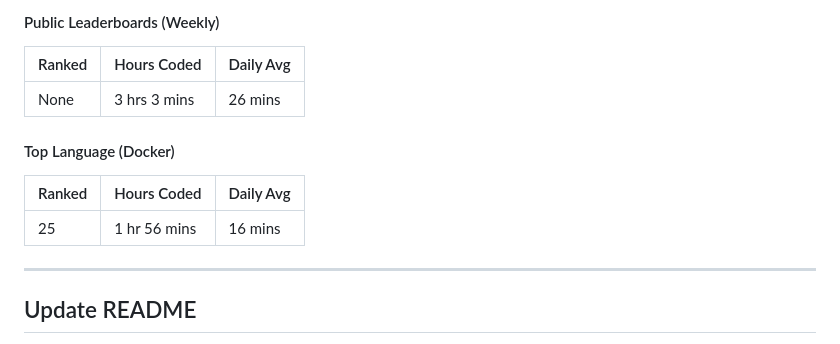
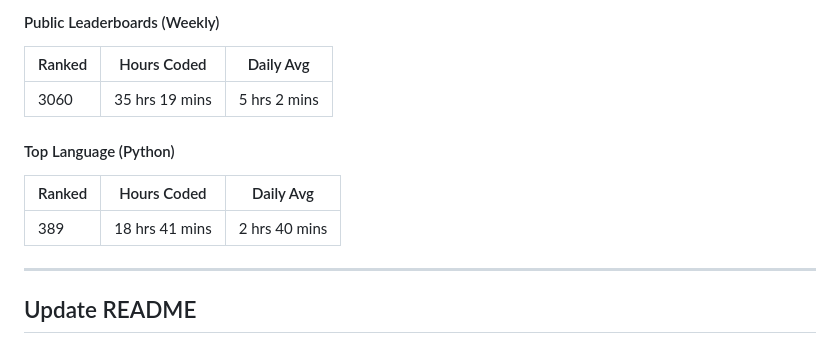
Before and after one commit to Nicconike/Wakatime-Leaderboards, a Markdown page: README.md, the part around the change. GitHub-like rendering.

Commit message:
chore: Update Wakatime Leaderboards

```diff
--- a/README.md
+++ b/README.md
@@ -33,13 +33,13 @@
 
 | Ranked | Hours Coded | Daily Avg |
 | ------ | ----------- | --------- |
-| None | 3 hrs 3 mins | 26 mins |
+| 3060 | 35 hrs 19 mins | 5 hrs 2 mins |
 
-#### Top Language (Docker)
+#### Top Language (Python)
 
 | Ranked | Hours Coded | Daily Avg |
 | ------ | ----------- | --------- |
-| 25 | 1 hr 56 mins | 16 mins |
+| 389 | 18 hrs 41 mins | 2 hrs 40 mins |
 
 
 <!-- Wakatime-End -->
```
